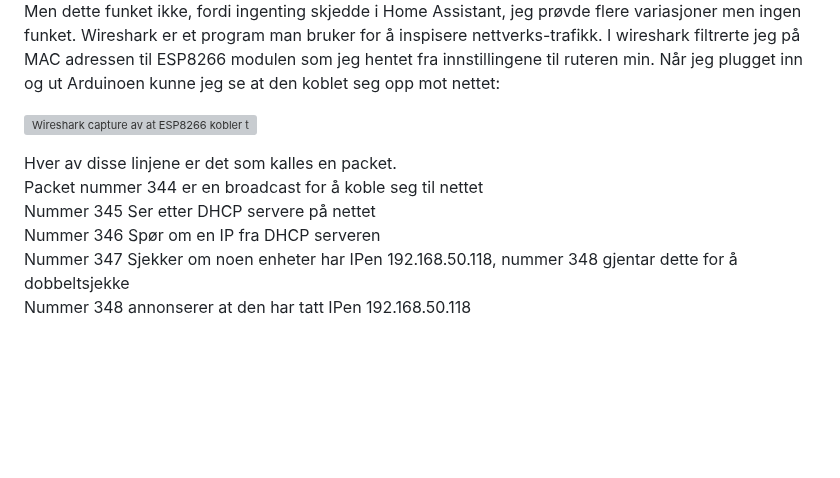
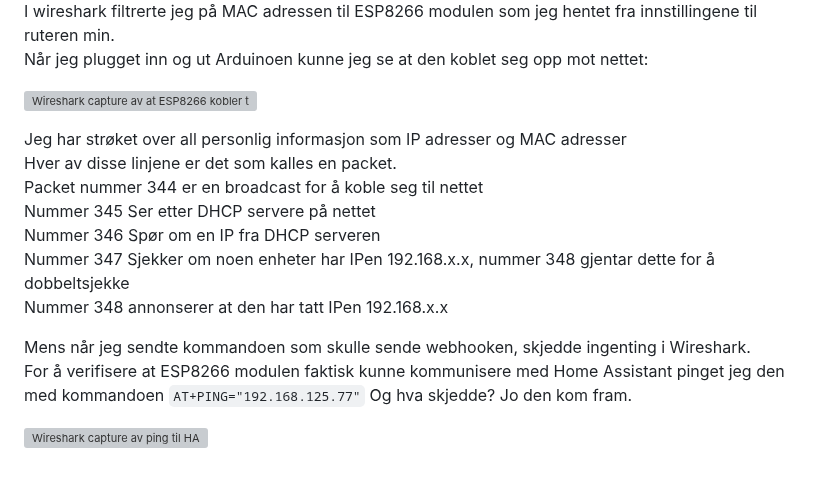
Before and after one commit to simen64/Design-og-redesign, a Markdown page: NFC-musikkspiller /logg.md, the part around one of its changes. Drawn GitHub-style; blank space fills up the shorter version; grey boxes are pictures that could not be loaded.

Commit message:
Fortsetter med intenrett

```diff
--- a/NFC-musikkspiller /logg.md
+++ b/NFC-musikkspiller /logg.md
@@ -110,7 +110,14 @@ Når jeg plugget inn og ut Arduinoen kunne jeg se at den koblet seg opp mot nett
 
+Jeg har strøket over all personlig informasjon som IP adresser og MAC adresser
 Hver av disse linjene er det som kalles en packet.
 Packet nummer 344 er en broadcast for å koble seg til nettet
 Nummer 345 Ser etter DHCP servere på nettet
 Nummer 346 Spør om en IP fra DHCP serveren
-Nummer 347 Sjekker om noen enheter har IPen 192.168.50.118, nummer 348 gjentar dette for å dobbeltsjekke
-Nummer 348 annonserer at den har tatt IPen 192.168.50.118
+Nummer 347 Sjekker om noen enheter har IPen 192.168.x.x, nummer 348 gjentar dette for å dobbeltsjekke
+Nummer 348 annonserer at den har tatt IPen 192.168.x.x
+
+Mens når jeg sendte kommandoen som skulle sende webhooken, skjedde ingenting i Wireshark.
+For å verifisere at ESP8266 modulen faktisk kunne kommunisere med Home Assistant pinget jeg den med kommandoen `AT+PING="192.168.125.77"`
+Og hva skjedde? Jo den kom fram.
+
+![Wireshark capture av ping til HA](https://github.com/simen64/Design-og-redesign/blob/95fce086cf4167f07ed15089a7fa0fab81d15931/NFC-musikkspiller%20/Bilder/ESP8266_Ping.png)
```
Also changed, not shown: other parts of NFC-musikkspiller /logg.md (+1 -1 lines).
